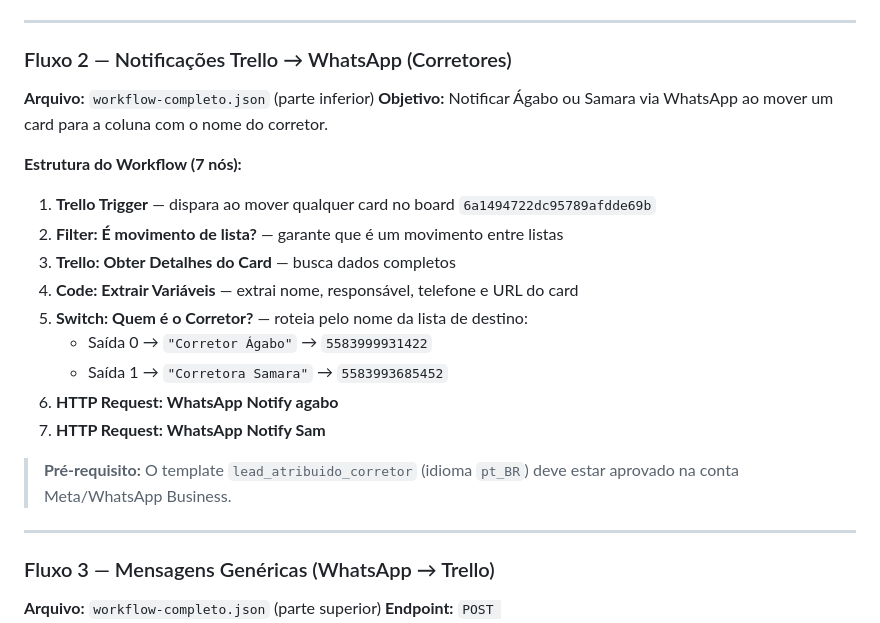
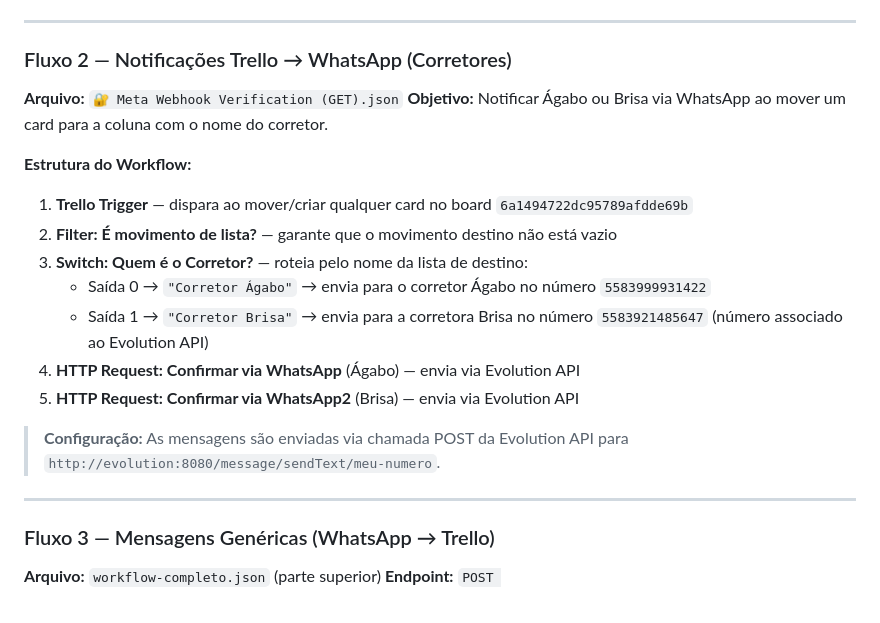
Before and after one commit to Agabovino/auto-trello-zap, a Markdown page: TUTORIAL.md, the part around the change. Drawn GitHub-style.

```diff
--- a/TUTORIAL.md
+++ b/TUTORIAL.md
@@ -237,23 +237,22 @@ João Silva
 ---
 
 ### Fluxo 2 — Notificações Trello → WhatsApp (Corretores)
-**Arquivo:** `workflow-completo.json` (parte inferior)
-**Objetivo:** Notificar Ágabo ou Samara via WhatsApp ao mover um card para a coluna com o nome do corretor.
+**Arquivo:** `🔐 Meta Webhook Verification (GET).json`
+**Objetivo:** Notificar Ágabo ou Brisa via WhatsApp ao mover um card para a coluna com o nome do corretor.
 
-**Estrutura do Workflow (7 nós):**
-1. **Trello Trigger** — dispara ao mover qualquer card no board `6a1494722dc95789afdde69b`
-2. **Filter: É movimento de lista?** — garante que é um movimento entre listas
-3. **Trello: Obter Detalhes do Card** — busca dados completos
-4. **Code: Extrair Variáveis** — extrai nome, responsável, telefone e URL do card
-5. **Switch: Quem é o Corretor?** — roteia pelo nome da lista de destino:
-   - Saída 0 → `"Corretor Ágabo"` → `5583999931422`
-   - Saída 1 → `"Corretora Samara"` → `5583993685452`
-6. **HTTP Request: WhatsApp Notify agabo**
-7. **HTTP Request: WhatsApp Notify Sam**
+**Estrutura do Workflow:**
+1. **Trello Trigger** — dispara ao mover/criar qualquer card no board `6a1494722dc95789afdde69b`
+2. **Filter: É movimento de lista?** — garante que o movimento destino não está vazio
+3. **Switch: Quem é o Corretor?** — roteia pelo nome da lista de destino:
+   - Saída 0 → `"Corretor Ágabo"` → envia para o corretor Ágabo no número `5583999931422`
+   - Saída 1 → `"Corretor Brisa"` → envia para a corretora Brisa no número `5583921485647` (número associado ao Evolution API)
+4. **HTTP Request: Confirmar via WhatsApp** (Ágabo) — envia via Evolution API
+5. **HTTP Request: Confirmar via WhatsApp2** (Brisa) — envia via Evolution API
 
-> **Pré-requisito:** O template `lead_atribuido_corretor` (idioma `pt_BR`) deve estar aprovado na conta Meta/WhatsApp Business.
+> **Configuração:** As mensagens são enviadas via chamada POST da Evolution API para `http://evolution:8080/message/sendText/meu-numero`.
 
 ---
+
 
 ### Fluxo 3 — Mensagens Genéricas (WhatsApp → Trello)
 **Arquivo:** `workflow-completo.json` (parte superior)
```
Also changed, not shown: GEMINI.md (+2 -0 lines).
